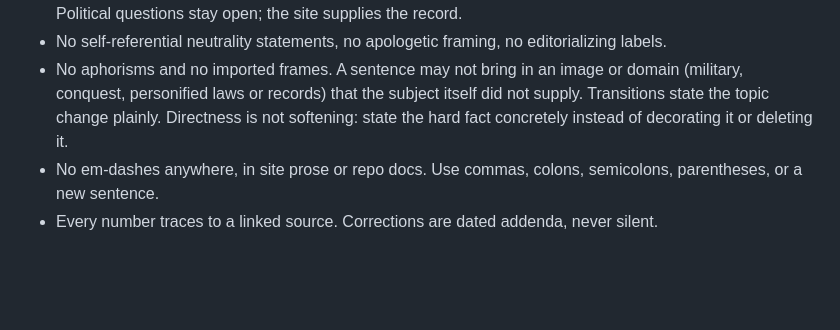
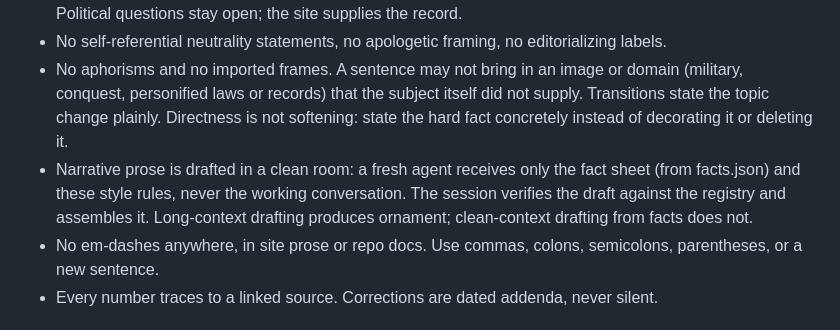
Before and after one commit to micrui/truckee-trains, a Markdown page: CLAUDE.md, the part around the change. Rendered like a GitHub page; blank space fills up the shorter version.

Commit message:
Working rule: draft narrative prose in a clean room
Co-Authored-By: Claude Fable 5 <noreply@anthropic.com>

```diff
--- a/CLAUDE.md
+++ b/CLAUDE.md
@@ -17,6 +17,10 @@ Same rules as truckee-flights and truckee-i80:
   (military, conquest, personified laws or records) that the subject itself did not supply.
   Transitions state the topic change plainly. Directness is not softening: state the hard
   fact concretely instead of decorating it or deleting it.
+- Narrative prose is drafted in a clean room: a fresh agent receives only the fact sheet
+  (from facts.json) and these style rules, never the working conversation. The session
+  verifies the draft against the registry and assembles it. Long-context drafting produces
+  ornament; clean-context drafting from facts does not.
 - No em-dashes anywhere, in site prose or repo docs. Use commas, colons, semicolons,
   parentheses, or a new sentence.
 - Every number traces to a linked source. Corrections are dated addenda, never silent.
```
